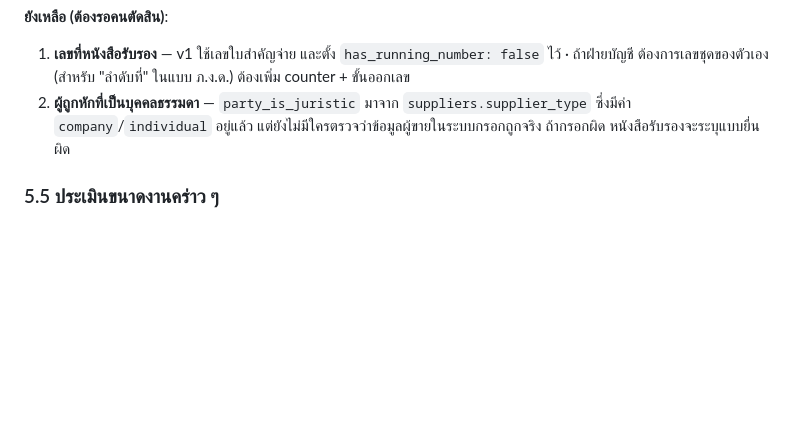
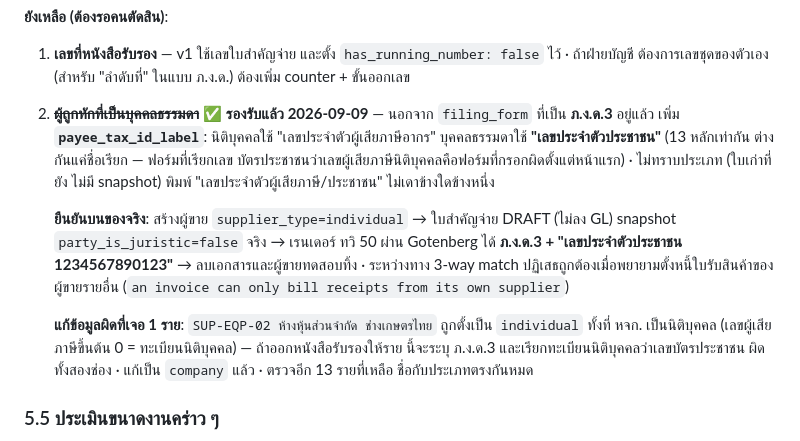
Before and after one commit to iots1/plan-erp, a Markdown page: HANDOFF-Backlog-Reporting-Print-Tax.md, the part around the change. Rendered like a GitHub page; blank space fills up the shorter version.

Commit message:
docs: the certificate supports an individual payee, and one vendor was typed wrong
§5.6 item 2 is closed. Beyond ภ.ง.ด.3, which already followed
party_is_juristic, the payee's number needed its own label: an individual's is
a citizen ID, a juristic person's a corporate tax registration — thirteen
digits either way, so only the wording distinguishes them, and a form that
calls one the other is filled in wrong on its face. An unknown payee type
prints the neutral wording rather than picking a side.

Proved on real services: an `individual` supplier, a DRAFT payment (nothing
posts) snapshotting party_is_juristic=false, and the template rendered through
Gotenberg showing ภ.ง.ด.3 with "เลขประจำตัวประชาชน". The 3-way match refused
the invoice shortcut on the way, correctly — a goods receipt can only be billed
by its own supplier.

Auditing the vendor master for this turned up one row that would have produced
a wrong certificate: a ห้างหุ้นส่วนจำกัด typed `individual`, though a limited
partnership is a juristic person and its tax ID starts with the juristic
prefix. Corrected; the other thirteen match their names.

Co-Authored-By: Claude Opus 5 (1M context) <noreply@anthropic.com>

```diff
--- a/HANDOFF-Backlog-Reporting-Print-Tax.md
+++ b/HANDOFF-Backlog-Reporting-Print-Tax.md
@@ -507,9 +507,22 @@ smoke ยืนยันทุกรอบ: guard คืน 400 บนเอก
 
 1. **เลขที่หนังสือรับรอง** — v1 ใช้เลขใบสำคัญจ่าย และตั้ง `has_running_number: false` ไว้ · ถ้าฝ่ายบัญชี
    ต้องการเลขชุดของตัวเอง (สำหรับ "ลำดับที่" ในแบบ ภ.ง.ด.) ต้องเพิ่ม counter + ขั้นออกเลข
-2. **ผู้ถูกหักที่เป็นบุคคลธรรมดา** — `party_is_juristic` มาจาก `suppliers.supplier_type` ซึ่งมีค่า
-   `company`/`individual` อยู่แล้ว แต่ยังไม่มีใครตรวจว่าข้อมูลผู้ขายในระบบกรอกถูกจริง ถ้ากรอกผิด
-   หนังสือรับรองจะระบุแบบยื่นผิด
+2. ~~**ผู้ถูกหักที่เป็นบุคคลธรรมดา**~~ ✅ **รองรับแล้ว 2026-09-09** — นอกจาก `filing_form` ที่เป็น
+   **ภ.ง.ด.3** อยู่แล้ว เพิ่ม **`payee_tax_id_label`**: นิติบุคคลใช้ "เลขประจำตัวผู้เสียภาษีอากร"
+   บุคคลธรรมดาใช้ **"เลขประจำตัวประชาชน"** (13 หลักเท่ากัน ต่างกันแค่ชื่อเรียก — ฟอร์มที่เรียกเลข
+   บัตรประชาชนว่าเลขผู้เสียภาษีนิติบุคคลคือฟอร์มที่กรอกผิดตั้งแต่หน้าแรก) · ไม่ทราบประเภท (ใบเก่าที่ยัง
+   ไม่มี snapshot) พิมพ์ "เลขประจำตัวผู้เสียภาษี/ประชาชน" ไม่เดาข้างใดข้างหนึ่ง
+
+   **ยืนยันบนของจริง**: สร้างผู้ขาย `supplier_type=individual` → ใบสำคัญจ่าย DRAFT (ไม่ลง GL)
+   snapshot `party_is_juristic=false` จริง → เรนเดอร์ ทวิ 50 ผ่าน Gotenberg ได้ **ภ.ง.ด.3 +
+   "เลขประจำตัวประชาชน 1234567890123"** → ลบเอกสารและผู้ขายทดสอบทิ้ง · ระหว่างทาง 3-way match
+   ปฏิเสธถูกต้องเมื่อพยายามตั้งหนี้ใบรับสินค้าของผู้ขายรายอื่น (`an invoice can only bill receipts
+   from its own supplier`)
+
+   **แก้ข้อมูลผิดที่เจอ 1 ราย**: `SUP-EQP-02 ห้างหุ้นส่วนจำกัด ช่างเกษตรไทย` ถูกตั้งเป็น `individual`
+   ทั้งที่ หจก. เป็นนิติบุคคล (เลขผู้เสียภาษีขึ้นต้น 0 = ทะเบียนนิติบุคคล) — ถ้าออกหนังสือรับรองให้ราย
+   นี้จะระบุ ภ.ง.ด.3 และเรียกทะเบียนนิติบุคคลว่าเลขบัตรประชาชน ผิดทั้งสองช่อง · แก้เป็น `company` แล้ว ·
+   ตรวจอีก 13 รายที่เหลือ ชื่อกับประเภทตรงกันหมด
 
 ### 5.5 ประเมินขนาดงานคร่าว ๆ
 
```
